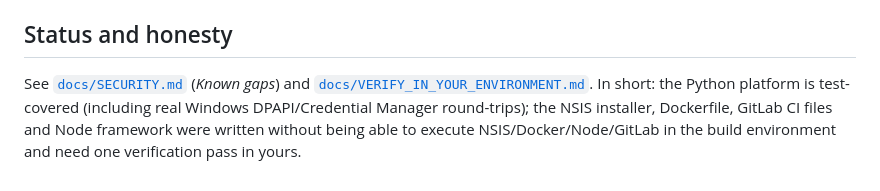
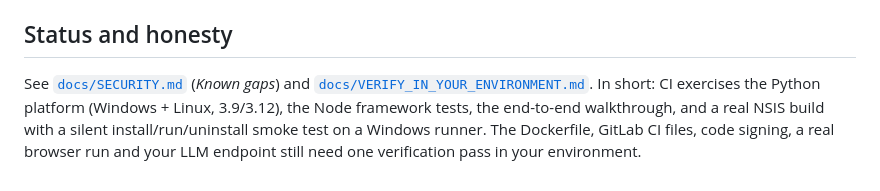
Before and after one commit to devpatel135/AutoStation, a Markdown page: README.md, the part around the change. Drawn GitHub-style.

```diff
--- a/README.md
+++ b/README.md
@@ -69,6 +69,6 @@ publishes the demo dashboard + portal to GitHub Pages). Production pipelines for
 ## Status and honesty
 
 See [`docs/SECURITY.md`](docs/SECURITY.md) (*Known gaps*) and [`docs/VERIFY_IN_YOUR_ENVIRONMENT.md`](docs/VERIFY_IN_YOUR_ENVIRONMENT.md).
-In short: the Python platform is test-covered (including real Windows DPAPI/Credential Manager round-trips); the NSIS
-installer, Dockerfile, GitLab CI files and Node framework were written without being able to execute NSIS/Docker/Node/GitLab
-in the build environment and need one verification pass in yours.
+In short: CI exercises the Python platform (Windows + Linux, 3.9/3.12), the Node framework tests, the end-to-end walkthrough, and a real NSIS
+build with a silent install/run/uninstall smoke test on a Windows runner. The Dockerfile, GitLab CI files, code signing, a real browser
+run and your LLM endpoint still need one verification pass in your environment.
```
Also changed, not shown: docs/SECURITY.md (+1 -1 lines), docs/VERIFY_IN_YOUR_ENVIRONMENT.md (+6 -0 lines).
